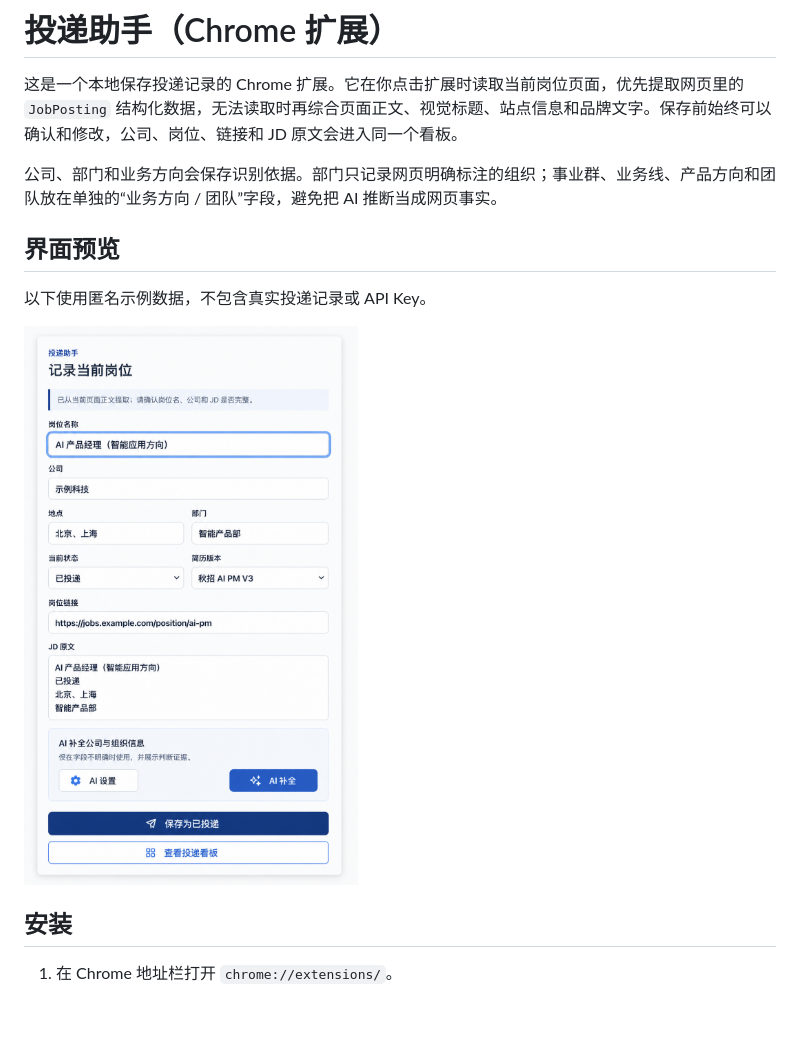
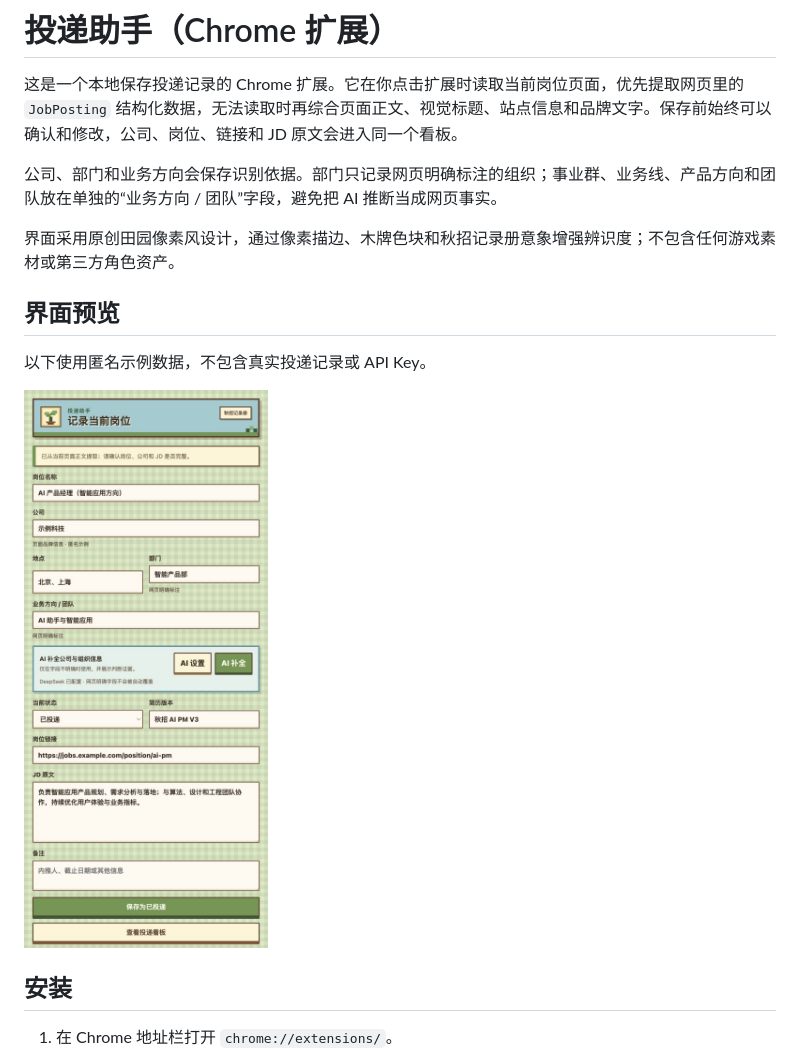
Before and after one commit to siyeongkkk-web/job-application-tracker-extension, a Markdown page: README.md, the part around the change. Drawn GitHub-style; pictures changed too: docs/screenshots/job-capture.png; blank space fills up the shorter version.

```diff
--- a/README.md
+++ b/README.md
@@ -3,6 +3,8 @@
 这是一个本地保存投递记录的 Chrome 扩展。它在你点击扩展时读取当前岗位页面，优先提取网页里的 `JobPosting` 结构化数据，无法读取时再综合页面正文、视觉标题、站点信息和品牌文字。保存前始终可以确认和修改，公司、岗位、链接和 JD 原文会进入同一个看板。
 
 公司、部门和业务方向会保存识别依据。部门只记录网页明确标注的组织；事业群、业务线、产品方向和团队放在单独的“业务方向 / 团队”字段，避免把 AI 推断当成网页事实。
+
+界面采用原创田园像素风设计，通过像素描边、木牌色块和秋招记录册意象增强辨识度；不包含任何游戏素材或第三方角色资产。
 
 ## 界面预览
 
```
Also changed, not shown: 7 other files.
